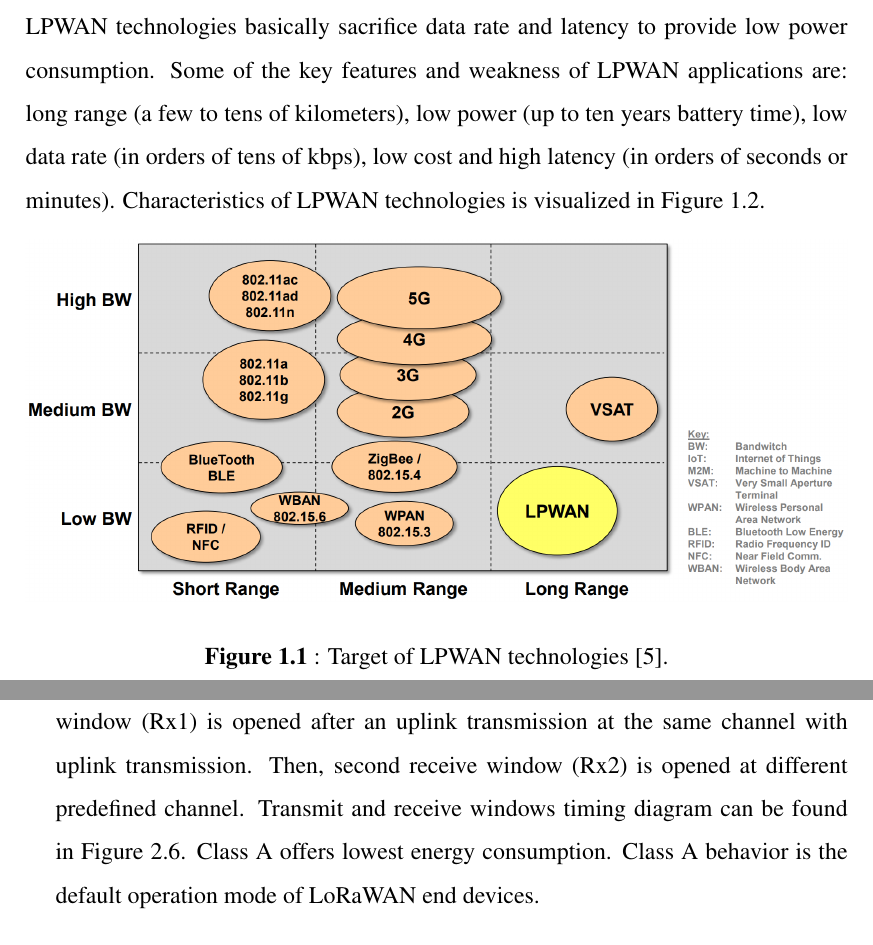
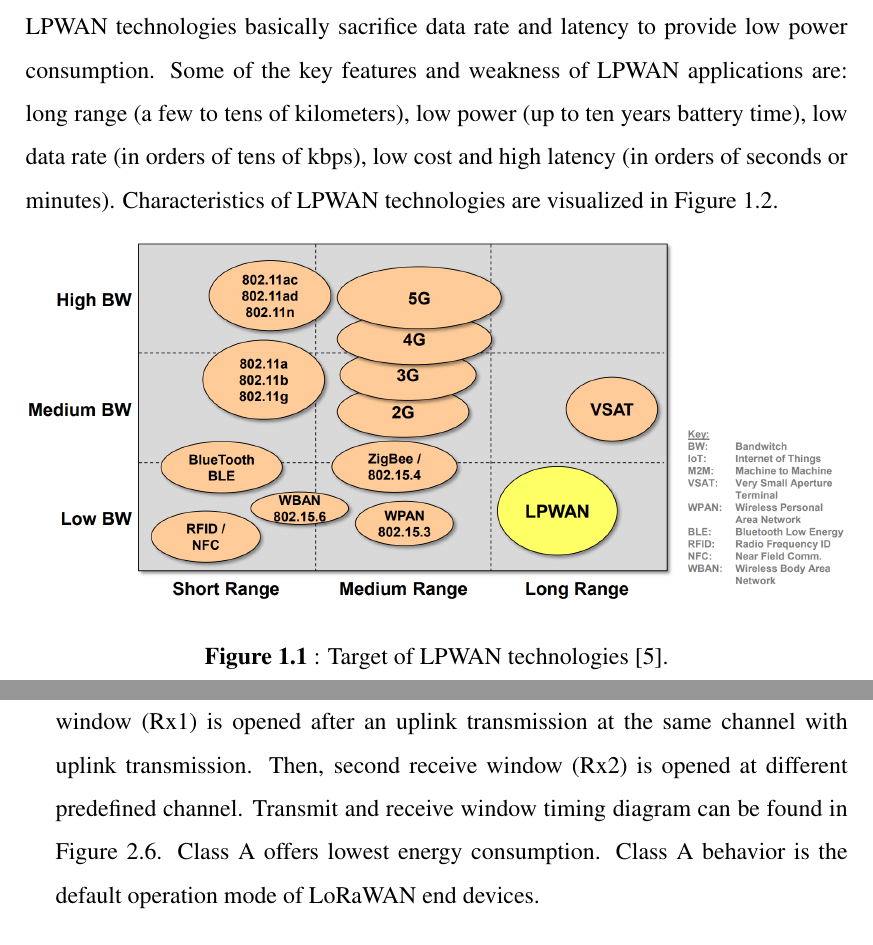
Before and after one commit to tugrulyatagan/tez, a LaTeX thesis (tez.tex, which reads ch1_introduction.tex, ch2_lora_lorawan.tex): two parts of pages 34 and 42 of 91, joined at a grey line, cut so that both start at the same text. Compiled offline with pdfLaTeX.

```diff
--- a/ch1_introduction.tex
+++ b/ch1_introduction.tex
@@ -11,7 +11,7 @@
   \item \textbf{Device cost:} Radio chip of the end nodes should be as low as possible (under \$10). End devices should not require any expensive calculation or processing units. If any subscription cost exists, then it should be low too.
 \end{itemize}
 
-Traditional wireless communication methods such as cellular networks (e.g., 2G, 3G, LTE) and short-range communication technologies (e.g., NFC, Bluetooth, WiFi, Zigbee) cannot provide low power and long range at the same time \cite{finnegan2018comparative}. Cellular networks can provide long range and high data rate, but they are complex and consume too much power. They are optimized for low latency communication such as voice and data, however, most of the IoT applications do not require high data rate or low latency. Short-range communication methods can provide relatively low power consumption, but their range is limited to a few hundred meters at best \cite{7815384}. LPWAN technologies fill the technology gap between short range and cellular technologies by providing low power and long-range communication. The technology gap is visualized in Figure \ref{fig:lpwan_gap}. LPWAN technologies basically sacrifice data rate and latency to provide low power consumption. Some of the key features and weakness of LPWAN applications are: long range (a few to tens of kilometers), low power (up to ten years battery time), low data rate (in orders of tens of kbps), low cost and high latency (in orders of seconds or minutes). Characteristics of LPWAN technologies is visualized in Figure \ref{fig:lpwan_features}.
+Traditional wireless communication methods such as cellular networks (e.g., 2G, 3G, LTE) and short-range communication technologies (e.g., NFC, Bluetooth, WiFi, Zigbee) cannot provide low power and long range at the same time \cite{finnegan2018comparative}. Cellular networks can provide long range and high data rate, but they are complex and consume too much power. They are optimized for low latency communication such as voice and data, however, most of the IoT applications do not require high data rate or low latency. Short-range communication methods can provide relatively low power consumption, but their range is limited to a few hundred meters at best \cite{7815384}. LPWAN technologies fill the technology gap between short range and cellular technologies by providing low power and long-range communication. The technology gap is visualized in Figure \ref{fig:lpwan_gap}. LPWAN technologies basically sacrifice data rate and latency to provide low power consumption. Some of the key features and weakness of LPWAN applications are: long range (a few to tens of kilometers), low power (up to ten years battery time), low data rate (in orders of tens of kbps), low cost and high latency (in orders of seconds or minutes). Characteristics of LPWAN technologies are visualized in Figure \ref{fig:lpwan_features}.
 
 \begin{figure}[h]
 \centering
--- a/ch2_lora_lorawan.tex
+++ b/ch2_lora_lorawan.tex
@@ -96,7 +96,7 @@
 LoRaWAN end node (EN) is a low power embedded device that only communicates with gateways. Single end node can communicate with multiple gateways. This communication architecture is called star of stars network topology. LoRaWAN star of stars network architecture is visualized in Figure \ref{fig:lorawan_topology}. LoRaWAN standard defines three classes for end devices which are Class A, Class B, and Class C. Different classes provide LPWAN solutions to different applications and deployments.
 
 \begin{itemize}
-  \item \textbf{Class A} end nodes generate uplink transmission at any time and only receive a period of time after uplink transmission (pure ALOHA manner). First receive window (Rx1) is opened after an uplink transmission at the same channel with uplink transmission. Then, second receive window (Rx2) is opened at different predefined channel. Transmit and receive windows timing diagram can be found in Figure \ref{fig:lorawan_class}. Class A offers lowest energy consumption. Class A behavior is the default operation mode of LoRaWAN end devices.
+  \item \textbf{Class A} end nodes generate uplink transmission at any time and only receive a period of time after uplink transmission (pure ALOHA manner). First receive window (Rx1) is opened after an uplink transmission at the same channel with uplink transmission. Then, second receive window (Rx2) is opened at different predefined channel. Transmit and receive window timing diagram can be found in Figure \ref{fig:lorawan_class}. Class A offers lowest energy consumption. Class A behavior is the default operation mode of LoRaWAN end devices.
   \item \textbf{Class B} end nodes extend Class A behavior by adding scheduled periodic receive windows (Rx2). Receive window is synchronized using a beacon packet transmitted by gateways.
   \item \textbf{Class C} end nodes extend Class A behavior by keeping receive window (Rx2) open all the time except uplink transmission duration. This provides Class C end nodes with low latency downlink communication, which requires more power consumption. Thus, Class C is suitable for applications which are delay intolerant and end devices which are connected to power grid.
 \end{itemize}
```
